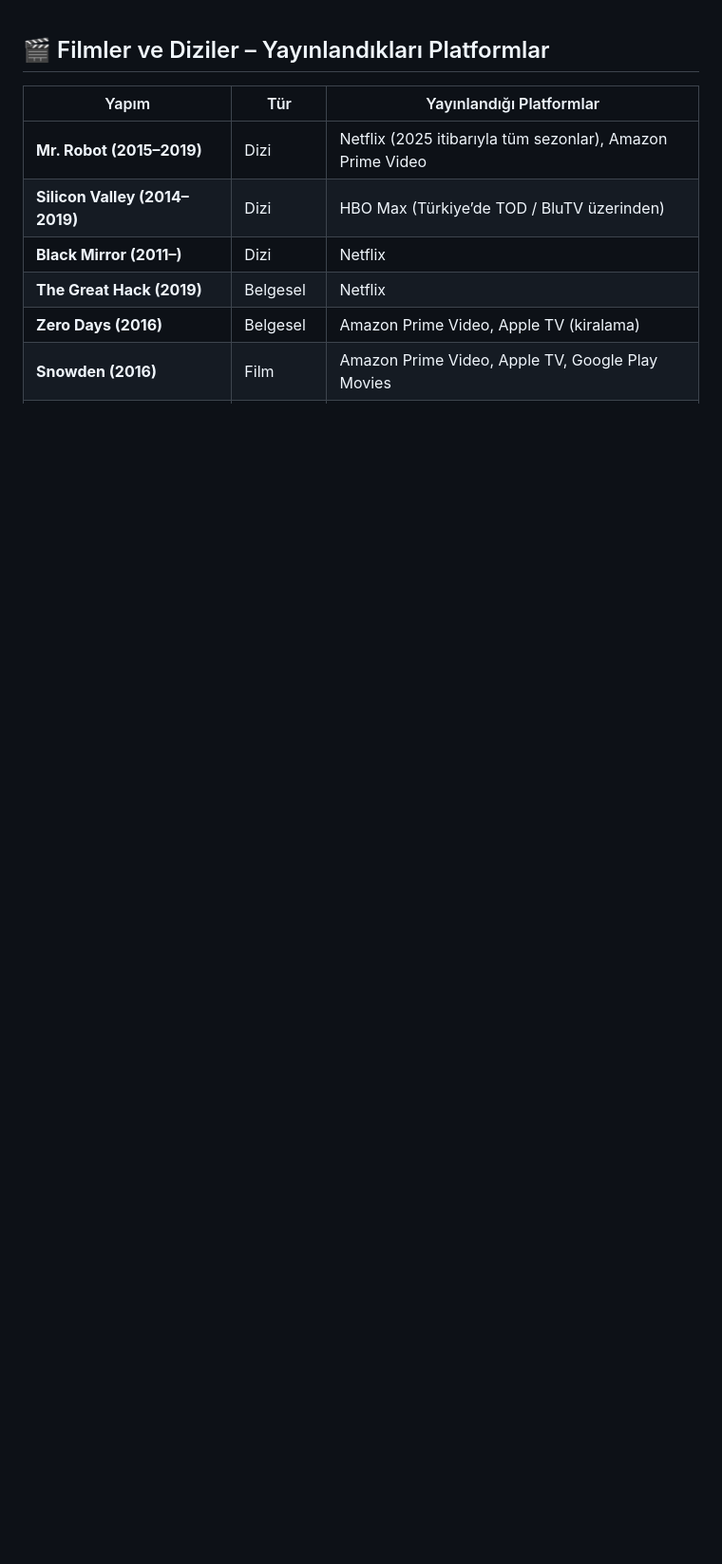
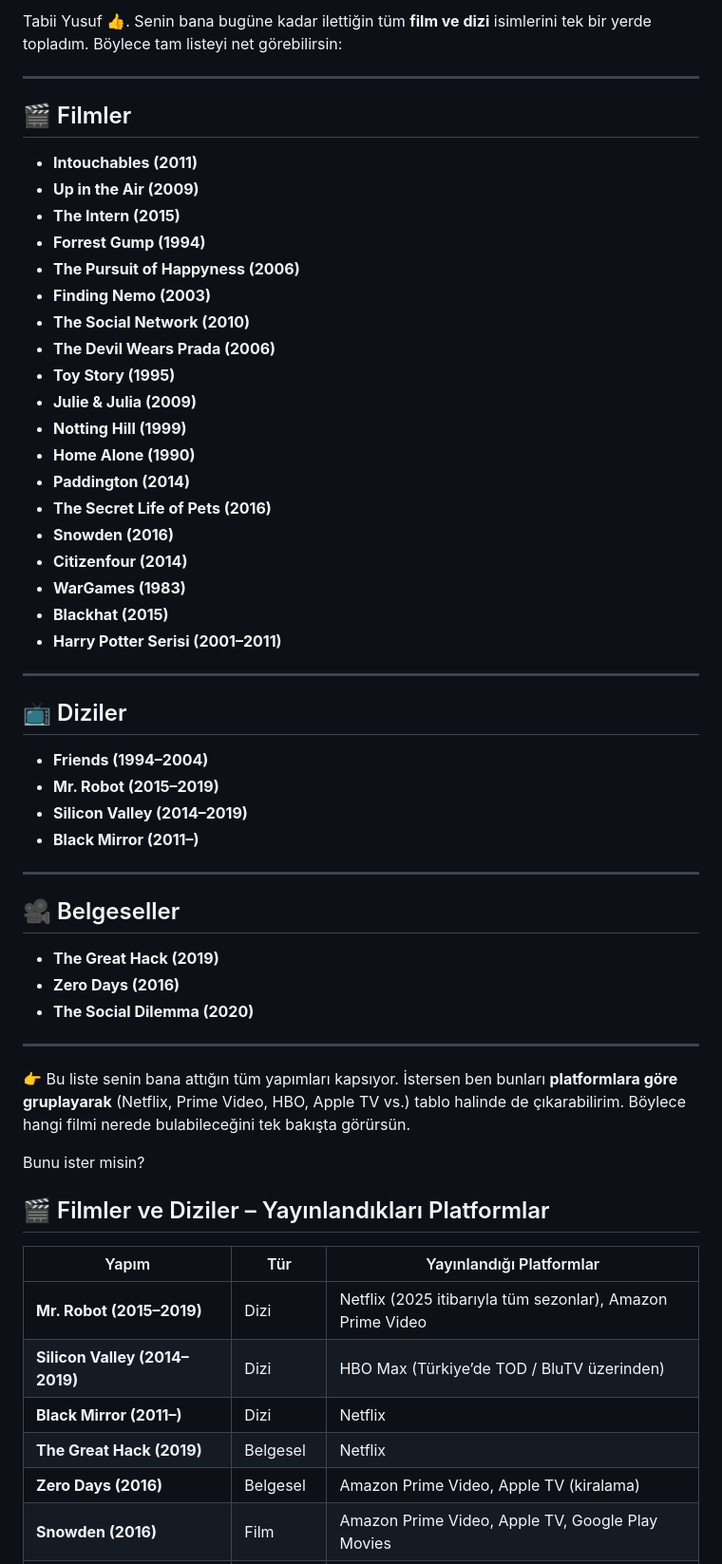
Before and after one commit to yusufarbc/yusufarbc, a Markdown page: english-study.md, the part around the change. Shown: that part at 95% size. Rendered like a GitHub page; blank space fills up the shorter version.

```diff
--- a/english-study.md
+++ b/english-study.md
@@ -1,3 +1,49 @@
+Tabii Yusuf 👍. Senin bana bugüne kadar ilettiğin tüm **film ve dizi** isimlerini tek bir yerde topladım. Böylece tam listeyi net görebilirsin:
+
+---
+
+## 🎬 Filmler
+- **Intouchables (2011)**
+- **Up in the Air (2009)**
+- **The Intern (2015)**
+- **Forrest Gump (1994)**
+- **The Pursuit of Happyness (2006)**
+- **Finding Nemo (2003)**
+- **The Social Network (2010)**
+- **The Devil Wears Prada (2006)**
+- **Toy Story (1995)**
+- **Julie & Julia (2009)**
+- **Notting Hill (1999)**
+- **Home Alone (1990)**
+- **Paddington (2014)**
+- **The Secret Life of Pets (2016)**
+- **Snowden (2016)**
+- **Citizenfour (2014)**
+- **WarGames (1983)**
+- **Blackhat (2015)**
+- **Harry Potter Serisi (2001–2011)**
+
+---
+
+## 📺 Diziler
+- **Friends (1994–2004)**
+- **Mr. Robot (2015–2019)**
+- **Silicon Valley (2014–2019)**
+- **Black Mirror (2011–)**
+
+---
+
+## 🎥 Belgeseller
+- **The Great Hack (2019)**
+- **Zero Days (2016)**
+- **The Social Dilemma (2020)**
+
+---
+
+👉 Bu liste senin bana attığın tüm yapımları kapsıyor. İstersen ben bunları **platformlara göre gruplayarak** (Netflix, Prime Video, HBO, Apple TV vs.) tablo halinde de çıkarabilirim. Böylece hangi filmi nerede bulabileceğini tek bakışta görürsün.
+
+Bunu ister misin?
+
 ## 🎬 Filmler ve Diziler – Yayınlandıkları Platformlar
 
 | Yapım | Tür | Yayınlandığı Platformlar |
```
